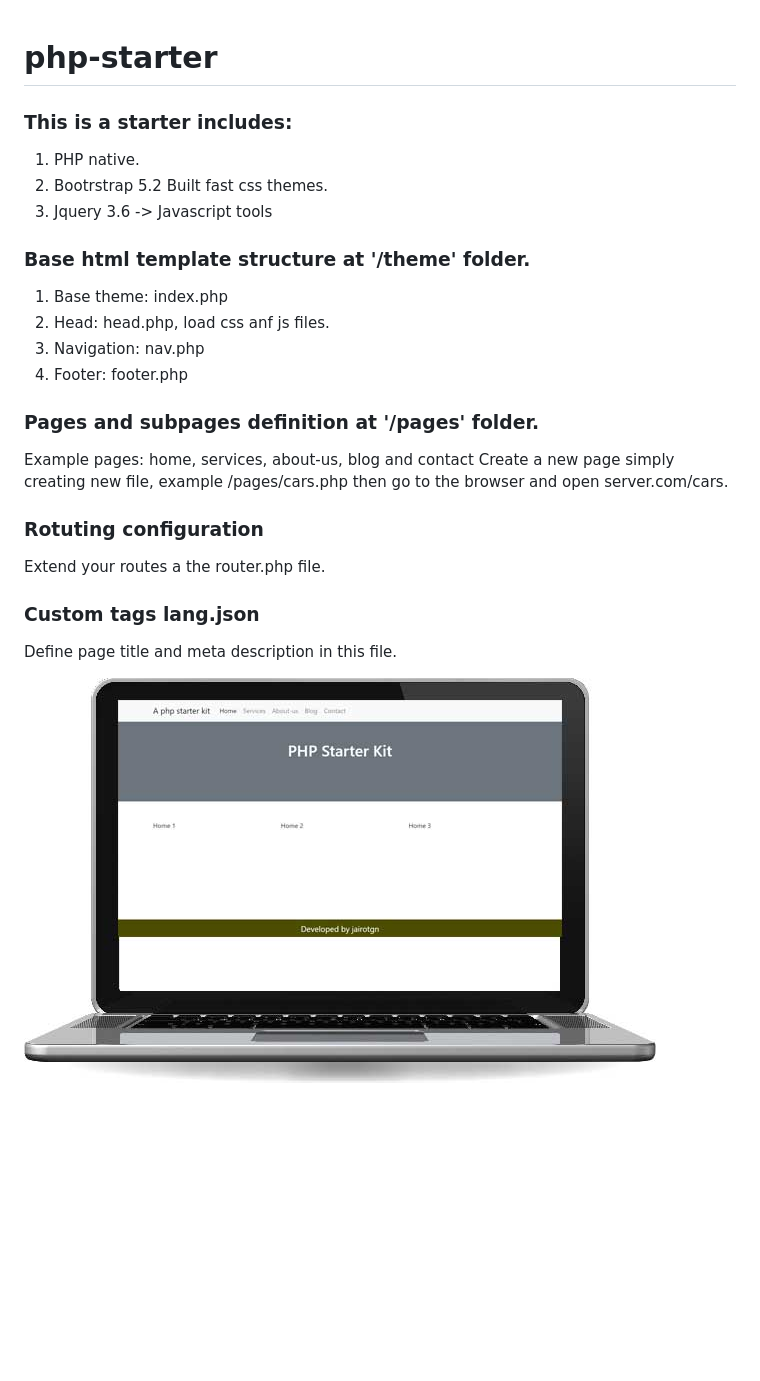
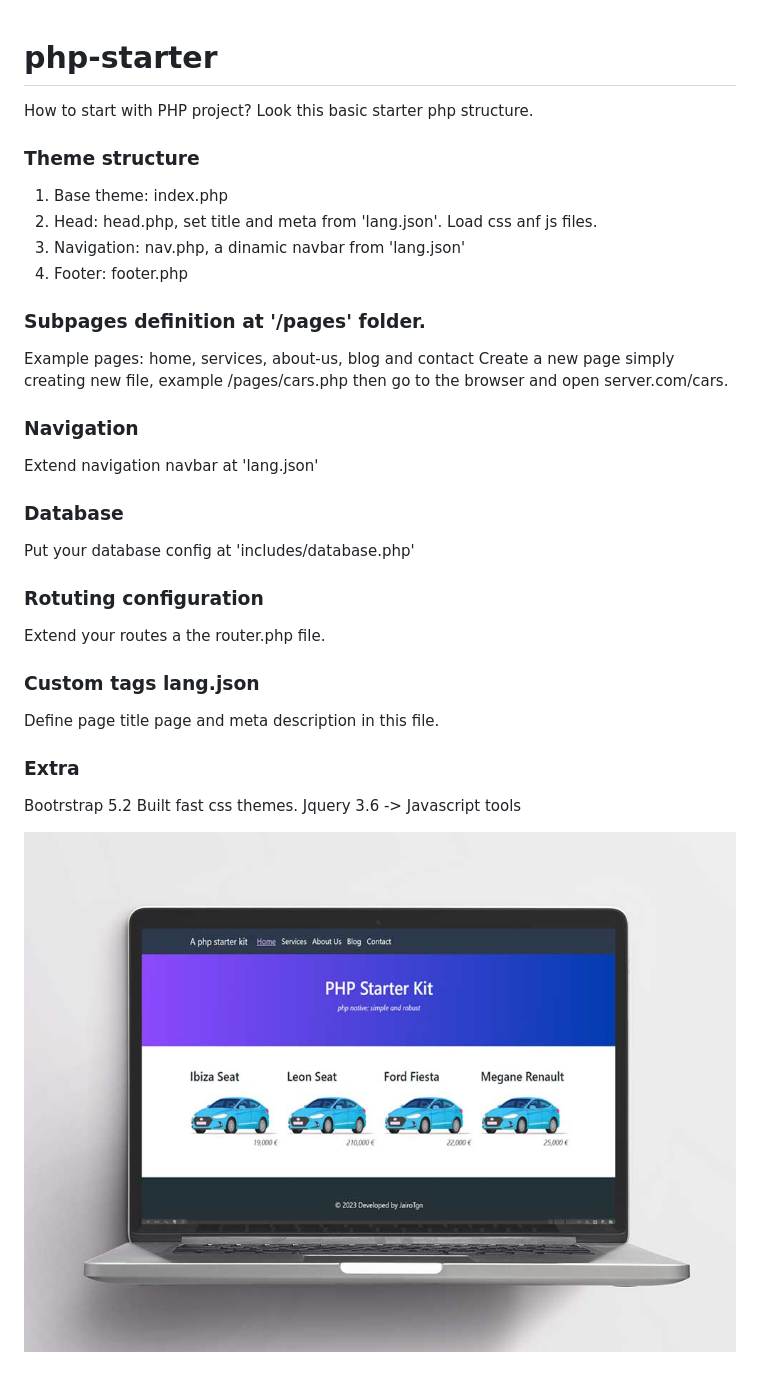
Before and after one commit to Jairotgn/php-starter, a Markdown page: README.md, the part around the change. GitHub-like rendering; pictures changed too: snapshot.jpg; blank space fills up the shorter version.

```diff
--- a/README.md
+++ b/README.md
@@ -1,25 +1,30 @@
 # php-starter
+How to start with PHP project? Look this basic starter php structure.
 
-### This is a starter includes:
-1. PHP native.
-2. Bootrstrap 5.2 Built fast css themes.
-3. Jquery 3.6 -> Javascript tools
-
-### Base html template structure at '/theme' folder.
+### Theme structure
 1. Base theme: index.php
-2. Head: head.php, load css anf js files.
-3. Navigation: nav.php
+2. Head: head.php, set title and meta from 'lang.json'. Load css anf js files.
+3. Navigation: nav.php, a dinamic navbar from 'lang.json'
 4. Footer: footer.php
 
-### Pages and subpages definition at '/pages' folder.
+### Subpages definition at '/pages' folder.
 Example pages: home, services, about-us, blog and contact
 Create a new page simply creating new file, example /pages/cars.php  then go to the browser and open server.com/cars.
+
+### Navigation
+Extend navigation navbar at 'lang.json'
+
+### Database
+Put your database config at 'includes/database.php'
 
 ### Rotuting configuration
 Extend your routes a the router.php file.
 
 ### Custom tags lang.json
-Define page title and meta description in this file.
+Define page title page and meta description in this file.
 
+### Extra
+Bootrstrap 5.2 Built fast css themes.
+Jquery 3.6 -> Javascript tools
 
 ![A snaphot of this aplication](snapshot.jpg)
```
Also changed, not shown: images/car.jpg (added), 14 other files.
